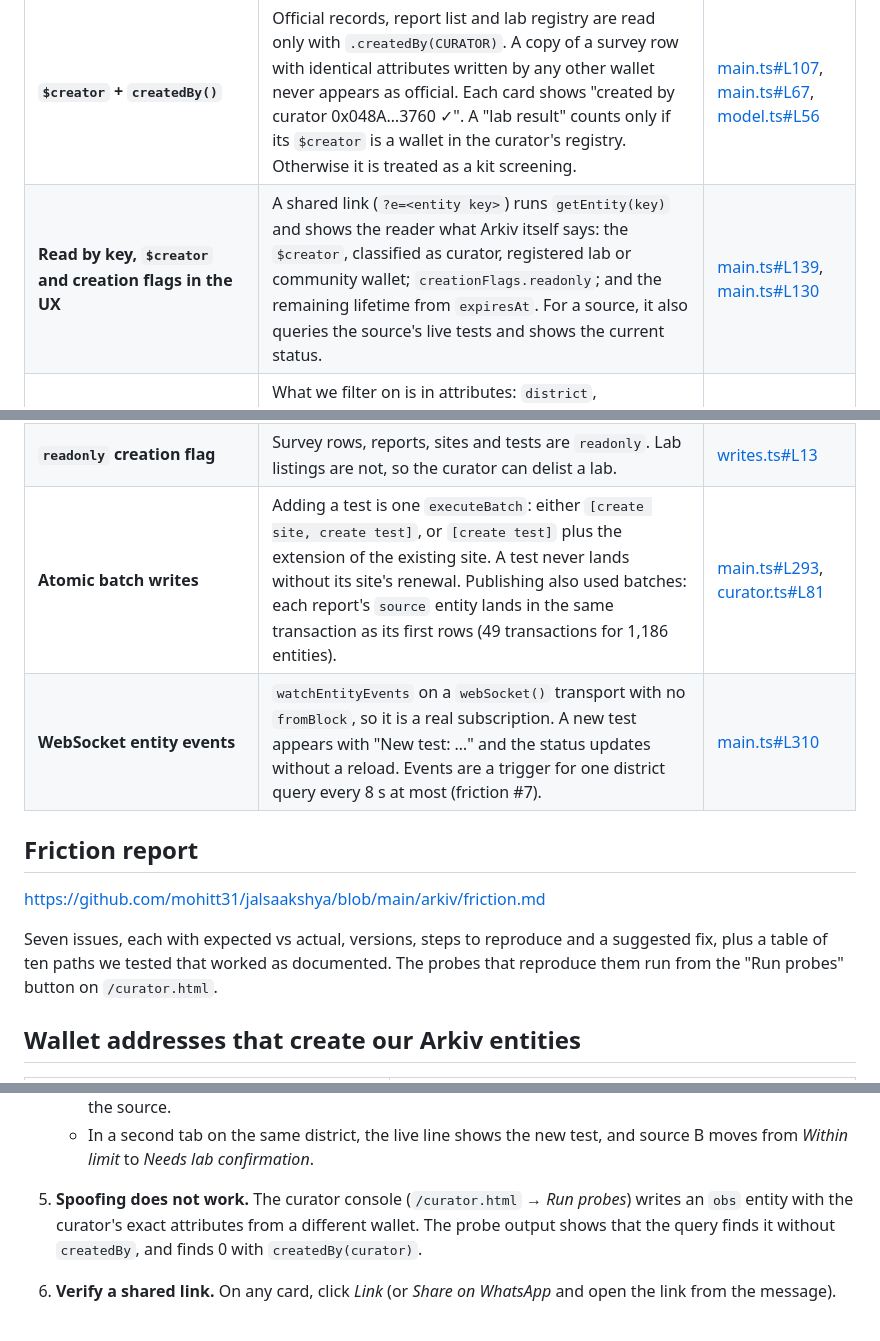
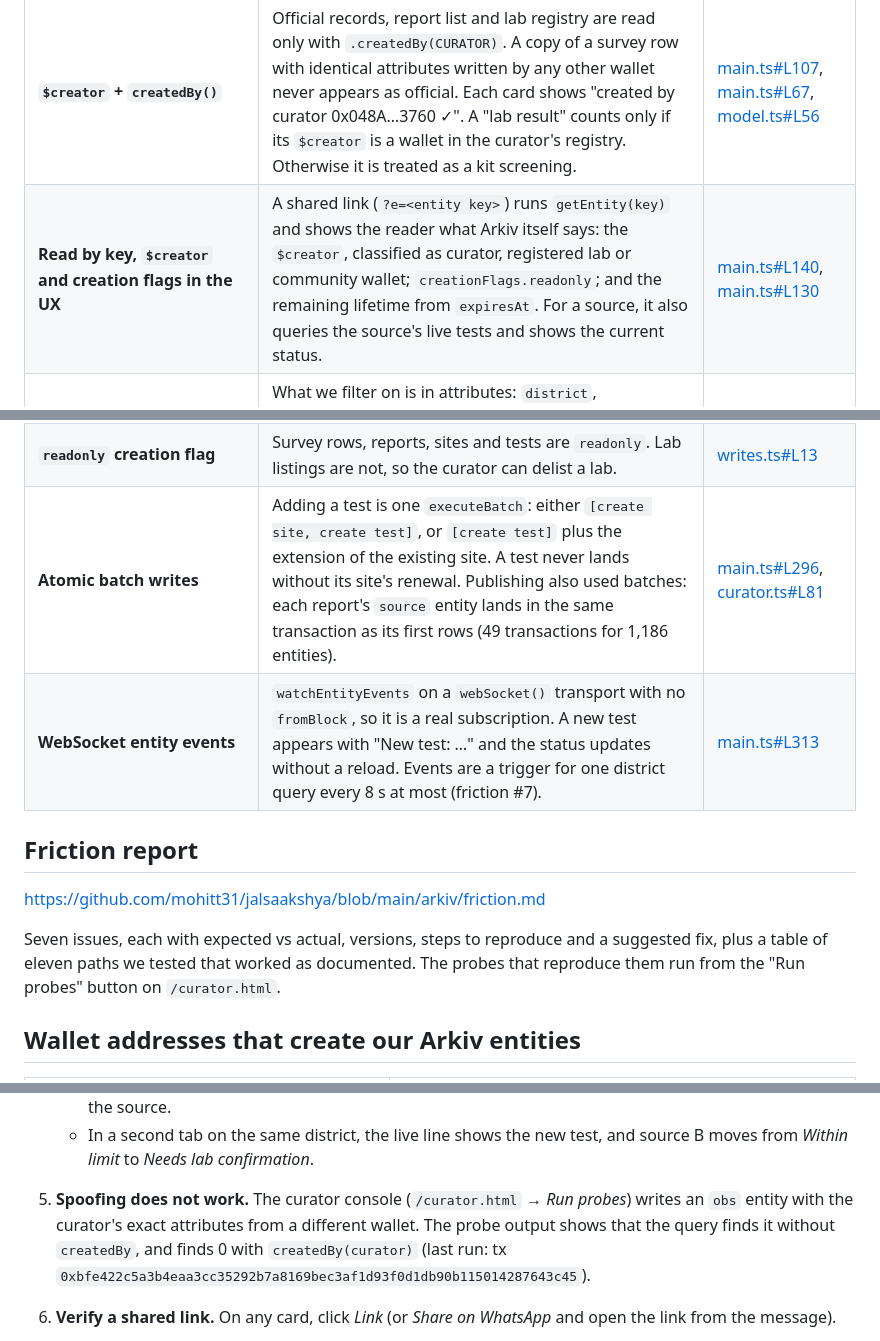
Before and after one commit to mohitt31/jalsaakshya, a Markdown page: SUBMISSION.md, 3 parts joined by grey strips. Rendered like a GitHub page.

```diff
--- a/SUBMISSION.md
+++ b/SUBMISSION.md
@@ -95,21 +95,21 @@ Each feature, what the user sees, and the code:
 | Feature | How and why | Code |
 |---|---|---|
 | **`$creator` + `createdBy()`** | Official records, report list and lab registry are read only with `.createdBy(CURATOR)`. A copy of a survey row with identical attributes written by any other wallet never appears as official. Each card shows "created by curator 0x048A…3760 ✓". A "lab result" counts only if its `$creator` is a wallet in the curator's registry. Otherwise it is treated as a kit screening. | [main.ts#L107](https://github.com/mohitt31/jalsaakshya/blob/main/web/src/main.ts#L107), [main.ts#L67](https://github.com/mohitt31/jalsaakshya/blob/main/web/src/main.ts#L67), [model.ts#L56](https://github.com/mohitt31/jalsaakshya/blob/main/web/src/model.ts#L56) |
-| **Read by key, `$creator` and creation flags in the UX** | A shared link (`?e=<entity key>`) runs `getEntity(key)` and shows the reader what Arkiv itself says: the `$creator`, classified as curator, registered lab or community wallet; `creationFlags.readonly`; and the remaining lifetime from `expiresAt`. For a source, it also queries the source's live tests and shows the current status. | [main.ts#L139](https://github.com/mohitt31/jalsaakshya/blob/main/web/src/main.ts#L139), [main.ts#L130](https://github.com/mohitt31/jalsaakshya/blob/main/web/src/main.ts#L130) |
+| **Read by key, `$creator` and creation flags in the UX** | A shared link (`?e=<entity key>`) runs `getEntity(key)` and shows the reader what Arkiv itself says: the `$creator`, classified as curator, registered lab or community wallet; `creationFlags.readonly`; and the remaining lifetime from `expiresAt`. For a source, it also queries the source's live tests and shows the current status. | [main.ts#L140](https://github.com/mohitt31/jalsaakshya/blob/main/web/src/main.ts#L140), [main.ts#L130](https://github.com/mohitt31/jalsaakshya/blob/main/web/src/main.ts#L130) |
 | **Typed attributes vs payload** | What we filter on is in attributes: `district`, `contaminant`, `place` (str), `mgl` (dec), `year`/`page` (i32), `exceeds` (bool), `tested` (u64), `wallet` (addr). What we only display is in the JSON payload: the printed value and unit, the unit's basis, the table row text, notes. | [writes.ts#L13](https://github.com/mohitt31/jalsaakshya/blob/main/web/src/writes.ts#L13), [schema.md](arkiv/schema.md) |
 | **Compound queries and ranges** | The filter bar builds one `and([...])`: `eq` on district and contaminant, `gt("mgl", dec(limit))` for "only above the limit", `gte("year", i32(…))` for "sampled since", and `startsWith("place", …)` for the village search. | [main.ts#L46](https://github.com/mohitt31/jalsaakshya/blob/main/web/src/main.ts#L46) |
 | **Cursor pagination pinned to a block** | The records query is pinned with `.atBlock(head)`, so "Load more" (`page.next()`) keeps working while someone reads (see friction #4). | [main.ts#L110](https://github.com/mohitt31/jalsaakshya/blob/main/web/src/main.ts#L110) |
 | **Entity Expiration per type** | Lifetimes follow the rules the data lives under: lab test 365 d (annual test mandate), kit test 90 d (screening), site 365 d, lab listing 365 d (renewed yearly by the curator), survey row 365 d, report 730 d. Status rule 3 depends on it: when every test of a source has expired, the source shows *test overdue*. | [model.ts#L20](https://github.com/mohitt31/jalsaakshya/blob/main/web/src/model.ts#L20), [writes.ts#L25](https://github.com/mohitt31/jalsaakshya/blob/main/web/src/writes.ts#L25) |
 | **Lifetime Extension + `permissionlessExtension`** | A source (`site`) is created with `permissionlessExtension: true`. Every new test of that source, by anyone, extends the site by another 365 days. A well stays listed while people keep testing it and drops off a year after its last test. In the demo, the lab wallet extended a site created by tester A, and the site's owner did not change. The card shows "listed for N days unless retested". | [writes.ts#L36](https://github.com/mohitt31/jalsaakshya/blob/main/web/src/writes.ts#L36), [writes.ts#L41](https://github.com/mohitt31/jalsaakshya/blob/main/web/src/writes.ts#L41) |
 | **`readonly` creation flag** | Survey rows, reports, sites and tests are `readonly`. Lab listings are not, so the curator can delist a lab. | [writes.ts#L13](https://github.com/mohitt31/jalsaakshya/blob/main/web/src/writes.ts#L13) |
-| **Atomic batch writes** | Adding a test is one `executeBatch`: either `[create site, create test]`, or `[create test]` plus the extension of the existing site. A test never lands without its site's renewal. Publishing also used batches: each report's `source` entity lands in the same transaction as its first rows (49 transactions for 1,186 entities). | [main.ts#L293](https://github.com/mohitt31/jalsaakshya/blob/main/web/src/main.ts#L293), [curator.ts#L81](https://github.com/mohitt31/jalsaakshya/blob/main/web/src/curator.ts#L81) |
-| **WebSocket entity events** | `watchEntityEvents` on a `webSocket()` transport with no `fromBlock`, so it is a real subscription. A new test appears with "New test: …" and the status updates without a reload. Events are a trigger for one district query every 8 s at most (friction #7). | [main.ts#L310](https://github.com/mohitt31/jalsaakshya/blob/main/web/src/main.ts#L310) |
+| **Atomic batch writes** | Adding a test is one `executeBatch`: either `[create site, create test]`, or `[create test]` plus the extension of the existing site. A test never lands without its site's renewal. Publishing also used batches: each report's `source` entity lands in the same transaction as its first rows (49 transactions for 1,186 entities). | [main.ts#L296](https://github.com/mohitt31/jalsaakshya/blob/main/web/src/main.ts#L296), [curator.ts#L81](https://github.com/mohitt31/jalsaakshya/blob/main/web/src/curator.ts#L81) |
+| **WebSocket entity events** | `watchEntityEvents` on a `webSocket()` transport with no `fromBlock`, so it is a real subscription. A new test appears with "New test: …" and the status updates without a reload. Events are a trigger for one district query every 8 s at most (friction #7). | [main.ts#L313](https://github.com/mohitt31/jalsaakshya/blob/main/web/src/main.ts#L313) |
 
 ## Friction report
 
 https://github.com/mohitt31/jalsaakshya/blob/main/arkiv/friction.md
 
-Seven issues, each with expected vs actual, versions, steps to reproduce and a suggested fix, plus a table of ten paths we tested that worked as documented. The probes that reproduce them run from the "Run probes" button on `/curator.html`.
+Seven issues, each with expected vs actual, versions, steps to reproduce and a suggested fix, plus a table of eleven paths we tested that worked as documented. The probes that reproduce them run from the "Run probes" button on `/curator.html`.
 
 ## Wallet addresses that create our Arkiv entities
 
@@ -156,7 +156,7 @@ Any judge who adds a test from the app creates `site`/`test` entities from their
    - Pick *Demo source B (synthetic)* and enter a kit reading of 6 µg/L arsenic. The hint says it needs a lab.
    - Click *Publish to Arkiv*. The transaction link opens on the explorer: one test create plus one extension of the source.
    - In a second tab on the same district, the live line shows the new test, and source B moves from *Within limit* to *Needs lab confirmation*.
-5. **Spoofing does not work.** The curator console (`/curator.html` → *Run probes*) writes an `obs` entity with the curator's exact attributes from a different wallet. The probe output shows that the query finds it without `createdBy`, and finds 0 with `createdBy(curator)`.
+5. **Spoofing does not work.** The curator console (`/curator.html` → *Run probes*) writes an `obs` entity with the curator's exact attributes from a different wallet. The probe output shows that the query finds it without `createdBy`, and finds 0 with `createdBy(curator)` (last run: tx `0xbfe422c5a3b4eaa3cc35292b7a8169bec3af1d93f0d1db90b115014287643c45`).
 6. **Verify a shared link.** On any card, click *Link* (or *Share on WhatsApp* and open the link from the message).
    - The *Checked on Arkiv* panel comes from `getEntity(key)`.
    - For a survey record, it reads "Published by the curator wallet", read-only, and current for N days.
```
Also changed, not shown: arkiv/friction.md (+5 -1 lines).
